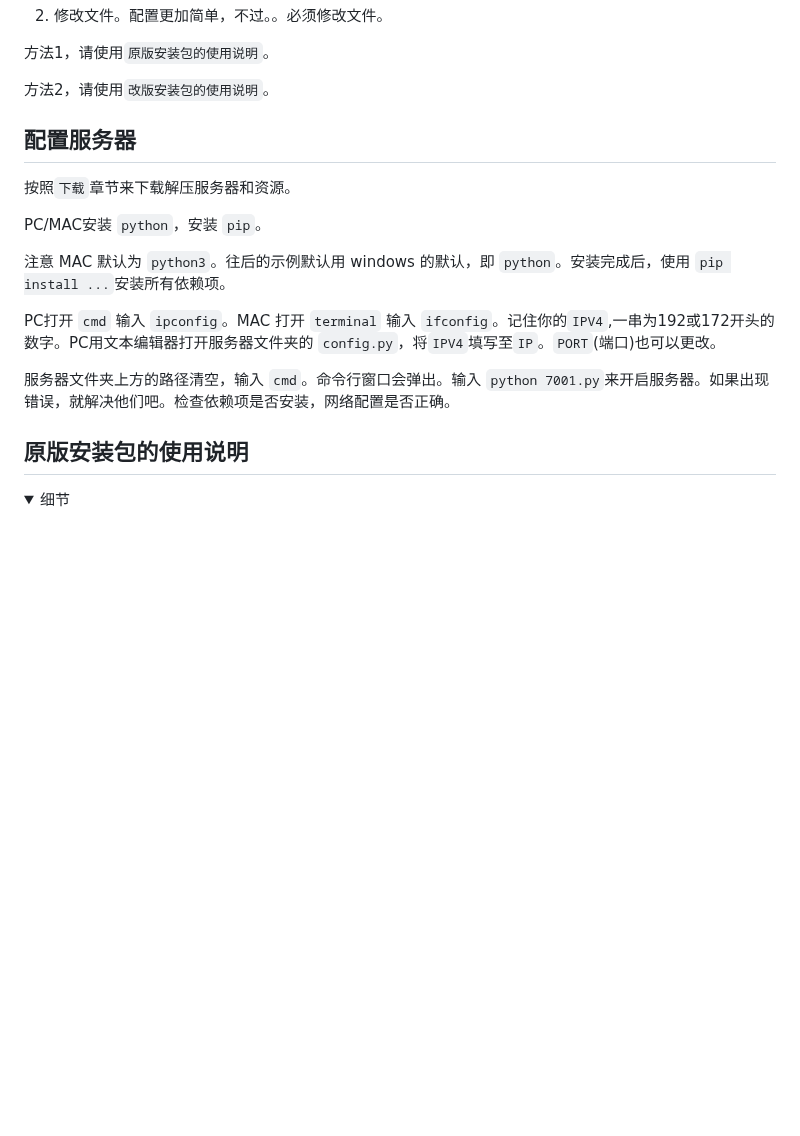
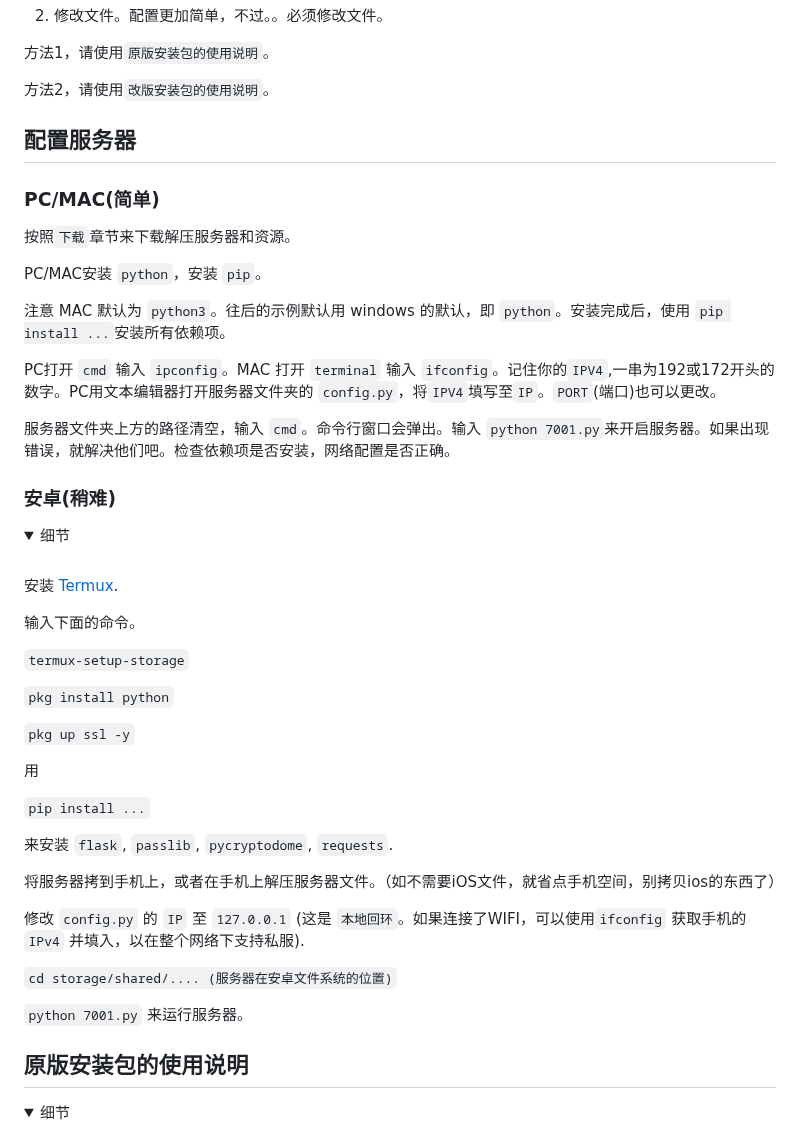
Before and after one commit to qwerfd2/Groove_Coaster_2_Server, a Markdown page: README.md, the part around one of its changes. Drawn GitHub-style; folded sections open; blank space fills up the shorter version.

````diff
--- a/README.md
+++ b/README.md
@@ -231,6 +265,8 @@ Account is only used for save file saving/loading (song ownership and coins are
 
 ## 配置服务器
 
+### PC/MAC(简单)
+
 按照`下载`章节来下载解压服务器和资源。
 
 PC/MAC安装 ```python```，安装 ```pip```。
@@ -241,6 +277,38 @@
 PC打开 ```cmd``` 输入 ```ipconfig```。MAC 打开 ```terminal``` 输入 ```ifconfig```。记住你的`IPV4`,一串为192或172开头的数字。PC用文本编辑器打开服务器文件夹的 ```config.py```，将`IPV4`填写至`IP`。`PORT`(端口)也可以更改。
 
 服务器文件夹上方的路径清空，输入 ```cmd```。命令行窗口会弹出。输入 ```python 7001.py```来开启服务器。如果出现错误，就解决他们吧。检查依赖项是否安装，网络配置是否正确。
+
+### 安卓(稍难)
+
+<details>
+<summary>细节</summary>
+<br>
+
+安装 [Termux](https://github.com/termux/termux-app/releases).
+
+输入下面的命令。
+
+`termux-setup-storage`
+
+`pkg install python`
+
+`pkg up ssl -y`
+
+用
+
+`pip install ...`
+
+来安装 `flask`, `passlib`, `pycryptodome`, `requests`.
+
+将服务器拷到手机上，或者在手机上解压服务器文件。（如不需要iOS文件，就省点手机空间，别拷贝ios的东西了）
+
+修改 `config.py` 的 `IP` 至 `127.0.0.1` (这是 `本地回环`。如果连接了WIFI，可以使用`ifconfig` 获取手机的 `IPv4` 并填入，以在整个网络下支持私服).
+
+`cd storage/shared/.... (服务器在安卓文件系统的位置)`
+
+`python 7001.py` 来运行服务器。
+
+</details>
 
 ## 原版安装包的使用说明
 
````
Also changed, not shown: other parts of README.md (+34 -0 lines).
